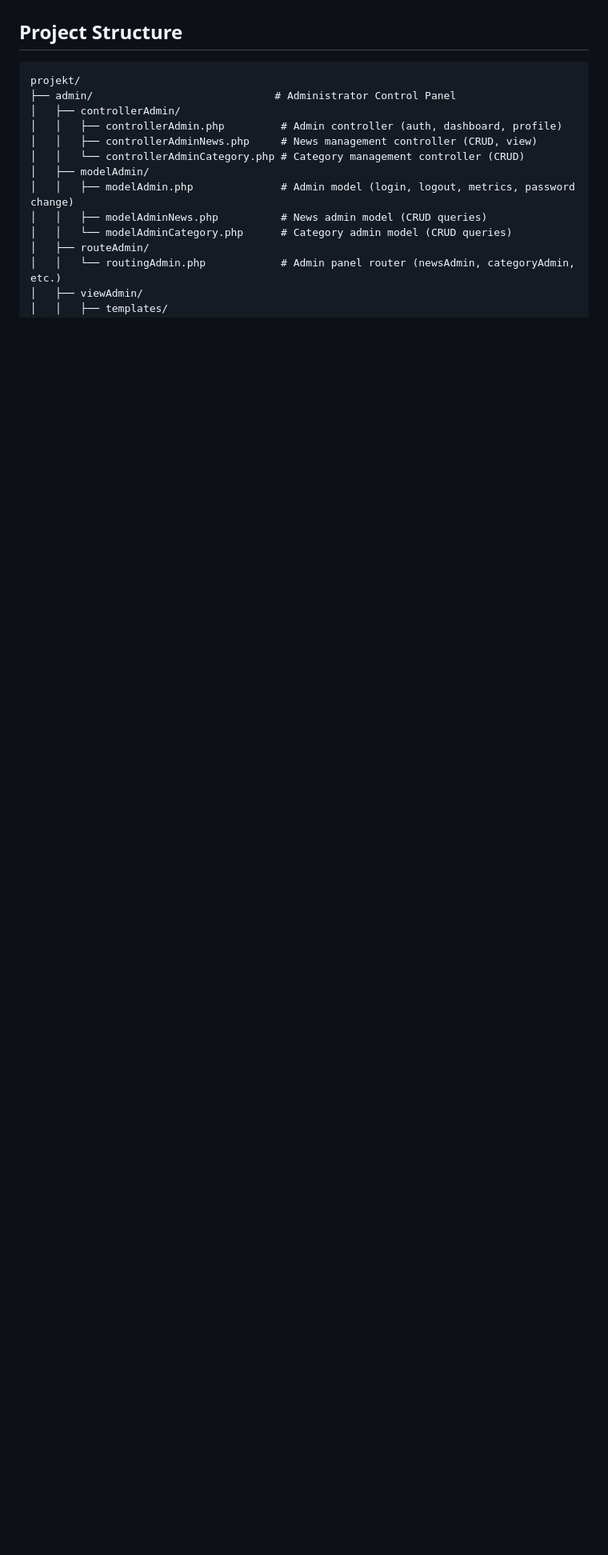
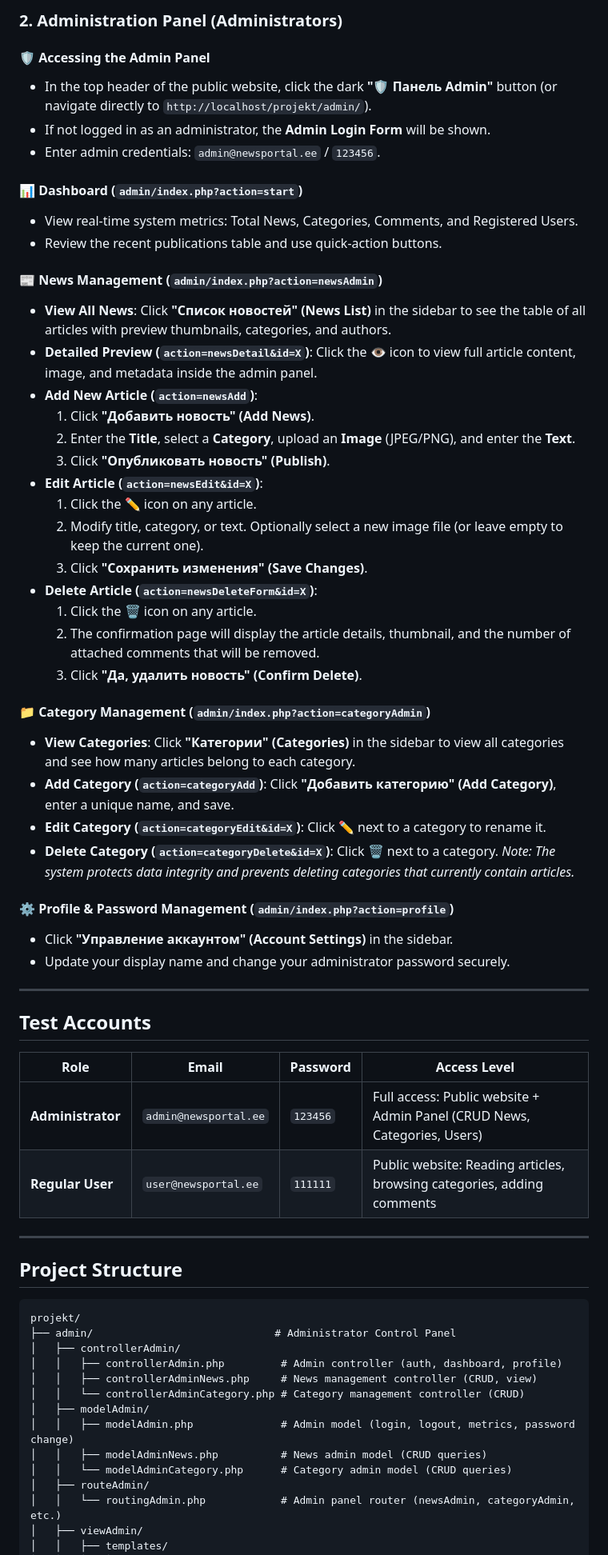
Before and after one commit to Vitali-Kol/news-php, a Markdown page: README.md, the part around one of its changes. Shown at 80% size. Rendered like a GitHub page; blank space fills up the shorter version.

Commit message:
Add comprehensive User Guide to README.md

````diff
--- a/README.md
+++ b/README.md
@@ -28,3 +74,49 @@ A web application for a news portal featuring a comprehensive administration pan
+### 2. Administration Panel (Administrators)
+
+#### 🛡️ Accessing the Admin Panel
+- In the top header of the public website, click the dark **"🛡️ Панель Admin"** button (or navigate directly to `http://localhost/projekt/admin/`).
+- If not logged in as an administrator, the **Admin Login Form** will be shown.
+- Enter admin credentials: `admin@newsportal.ee` / `123456`.
+
+#### 📊 Dashboard (`admin/index.php?action=start`)
+- View real-time system metrics: Total News, Categories, Comments, and Registered Users.
+- Review the recent publications table and use quick-action buttons.
+
+#### 📰 News Management (`admin/index.php?action=newsAdmin`)
+- **View All News**: Click **"Список новостей" (News List)** in the sidebar to see the table of all articles with preview thumbnails, categories, and authors.
+- **Detailed Preview (`action=newsDetail&id=X`)**: Click the 👁 icon to view full article content, image, and metadata inside the admin panel.
+- **Add New Article (`action=newsAdd`)**:
+  1. Click **"Добавить новость" (Add News)**.
+  2. Enter the **Title**, select a **Category**, upload an **Image** (JPEG/PNG), and enter the **Text**.
+  3. Click **"Опубликовать новость" (Publish)**.
+- **Edit Article (`action=newsEdit&id=X`)**:
+  1. Click the ✏️ icon on any article.
+  2. Modify title, category, or text. Optionally select a new image file (or leave empty to keep the current one).
+  3. Click **"Сохранить изменения" (Save Changes)**.
+- **Delete Article (`action=newsDeleteForm&id=X`)**:
+  1. Click the 🗑 icon on any article.
+  2. The confirmation page will display the article details, thumbnail, and the number of attached comments that will be removed.
+  3. Click **"Да, удалить новость" (Confirm Delete)**.
+
+#### 📁 Category Management (`admin/index.php?action=categoryAdmin`)
+- **View Categories**: Click **"Категории" (Categories)** in the sidebar to view all categories and see how many articles belong to each category.
+- **Add Category (`action=categoryAdd`)**: Click **"Добавить категорию" (Add Category)**, enter a unique name, and save.
+- **Edit Category (`action=categoryEdit&id=X`)**: Click ✏️ next to a category to rename it.
+- **Delete Category (`action=categoryDelete&id=X`)**: Click 🗑 next to a category. *Note: The system protects data integrity and prevents deleting categories that currently contain articles.*
+
+#### ⚙️ Profile & Password Management (`admin/index.php?action=profile`)
+- Click **"Управление аккаунтом" (Account Settings)** in the sidebar.
+- Update your display name and change your administrator password securely.
+
+---
+
+## Test Accounts
+| Role | Email | Password | Access Level |
+|------|-------|----------|--------------|
+| **Administrator** | `admin@newsportal.ee` | `123456` | Full access: Public website + Admin Panel (CRUD News, Categories, Users) |
+| **Regular User** | `user@newsportal.ee` | `111111` | Public website: Reading articles, browsing categories, adding comments |
+
+---
 
 ## Project Structure
 ```
````
Also changed, not shown: other parts of README.md (+47 -3 lines).
